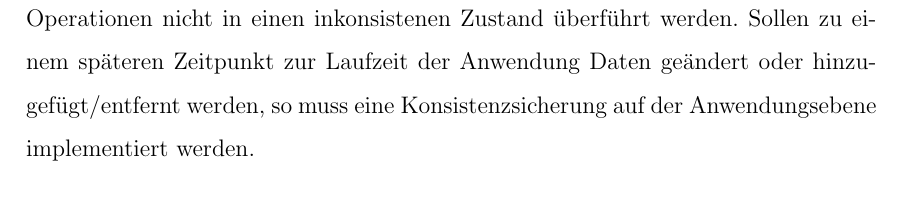
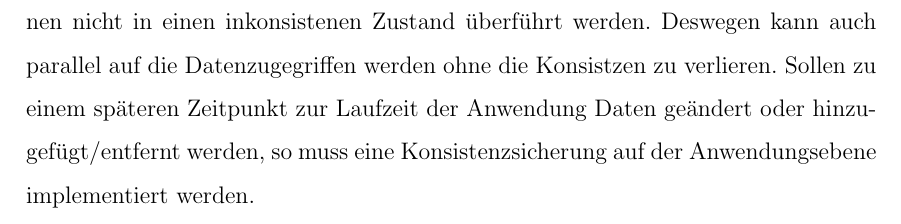
Before and after one commit to lukaslieb/DMG-NoSQL, a LaTeX paper (doc/projekt.tex, which reads doc/Konsistenzsicherung.tex): part of page 13 of 18, cut so that both start at the same text. Compiled offline with pdfLaTeX.

Commit message:
Text for parallel operations was added.

```diff
--- a/doc/Konsistenzsicherung.tex
+++ b/doc/Konsistenzsicherung.tex
@@ -35,6 +35,7 @@ da dieses Transaktionen unterstützt. In unserem Fall werden keine
 Transaktionen verwendet, da nur lesend auf die Daten zugegriffen werden.
 Da nur gelesen wird, und keine Daten geändert oder hinzugegügt/entfernt werden,
 kann die Datenbank durch Operationen nicht in einen inkonsistenen Zustand
-überführt werden. Sollen zu einem späteren Zeitpunkt zur Laufzeit der
-Anwendung Daten geändert oder hinzugefügt/entfernt werden,
-so muss eine Konsistenzsicherung auf der Anwendungsebene  implementiert werden.
+überführt werden. Deswegen kann auch parallel auf die Datenzugegriffen
+werden ohne die Konsistzen zu verlieren. Sollen zu einem späteren Zeitpunkt zur
+Laufzeit der Anwendung Daten geändert oder hinzugefügt/entfernt werden,
+ so muss eine Konsistenzsicherung auf der Anwendungsebene  implementiert werden.
```
